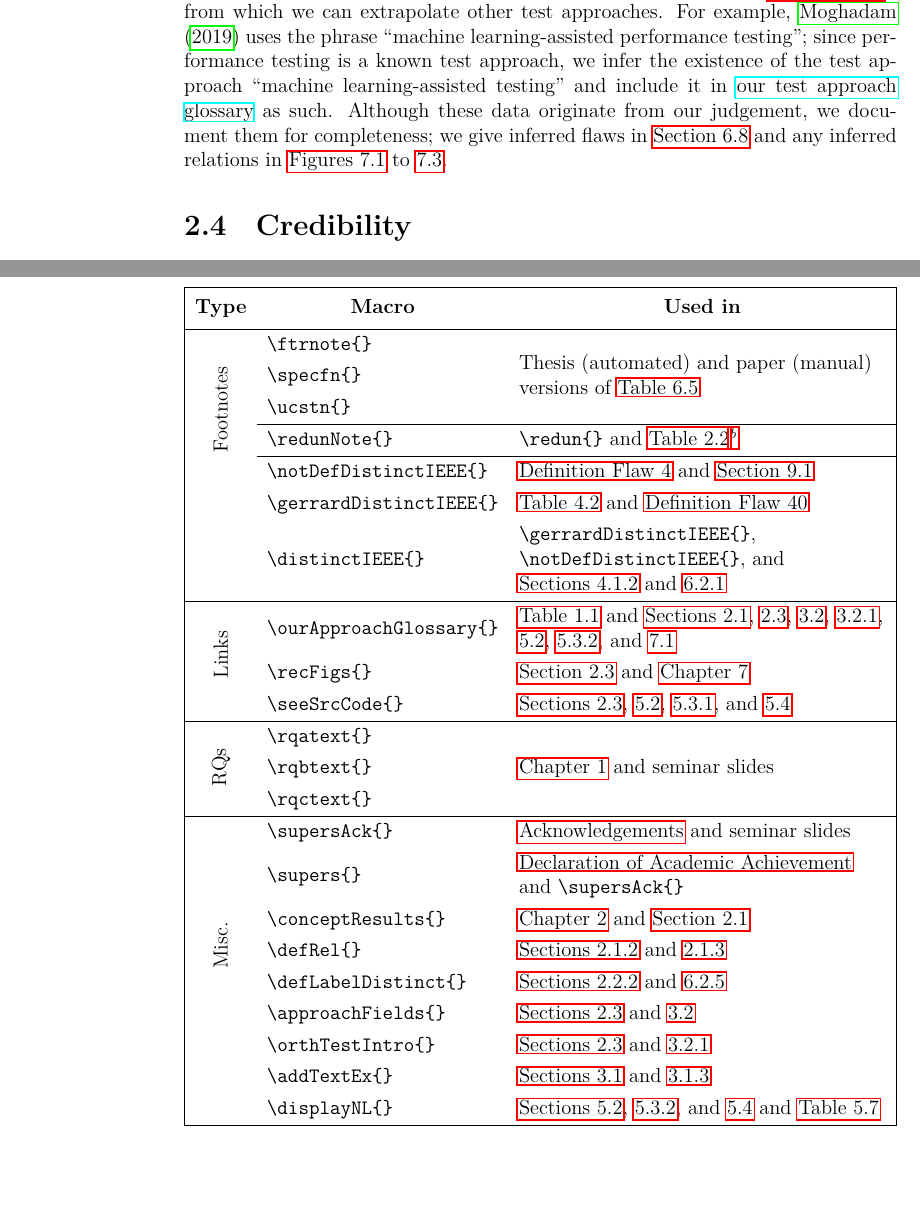
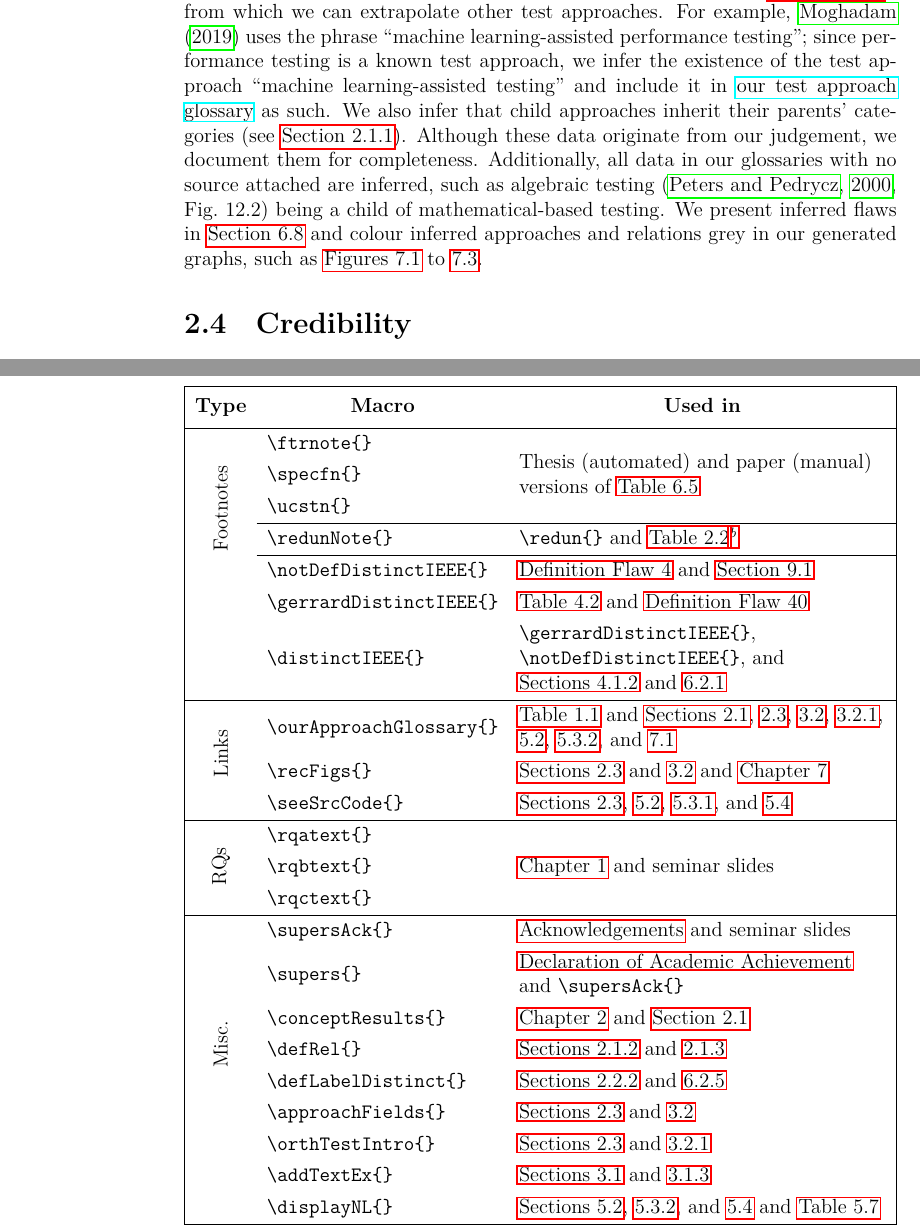
Before and after one commit to samm82/TestingTesting, a LaTeX thesis (thesis.tex, which reads chapters/02_terminology.tex): two parts of pages 37 and 69 of 157 before the commit and two parts of pages 37 and 70 of 158 after it, joined at a grey line, cut so that both start at the same text, the shorter picture padded with empty space. The pictures show the PDF file thesis.pdf that the author committed with the source.

Commit message:
Outline inference cases more completely; #176, #184

```diff
--- a/chapters/02_terminology.tex
+++ b/chapters/02_terminology.tex
@@ -610,9 +610,14 @@ For example, we can view subjective flaws separately in
     learning-assisted performance testing''; since performance testing is a
     known test approach, we infer the existence of the test approach ``machine
     learning-assisted testing'' and include it in \ourApproachGlossary{} as
-    such. Although these data originate from our judgement,
-    we document them for completeness; we give inferred flaws in
-    \Cref{infer-flaws} and any inferred relations in \recFigs{}.
+    such. We also infer that child approaches inherit their parents' categories
+    (see \Cref{cats-def}). Although these data originate from our judgement,
+    we document them for completeness. Additionally, all data in our
+    glossaries with no source attached are inferred, such as algebraic testing
+    \citep[Fig.~12.2]{PetersAndPedrycz2000} being a child of mathematical-based
+    testing. We present inferred flaws in \Cref{infer-flaws} and colour
+    inferred approaches and relations grey in our generated graphs, such as
+    \recFigs{}.
 \fi
 
 \subsection{Credibility}\label{cred}
```
Also changed, not shown: assets/tables/macrosText.tex (+1 -1 lines), paper.pdf, thesis.pdf.
